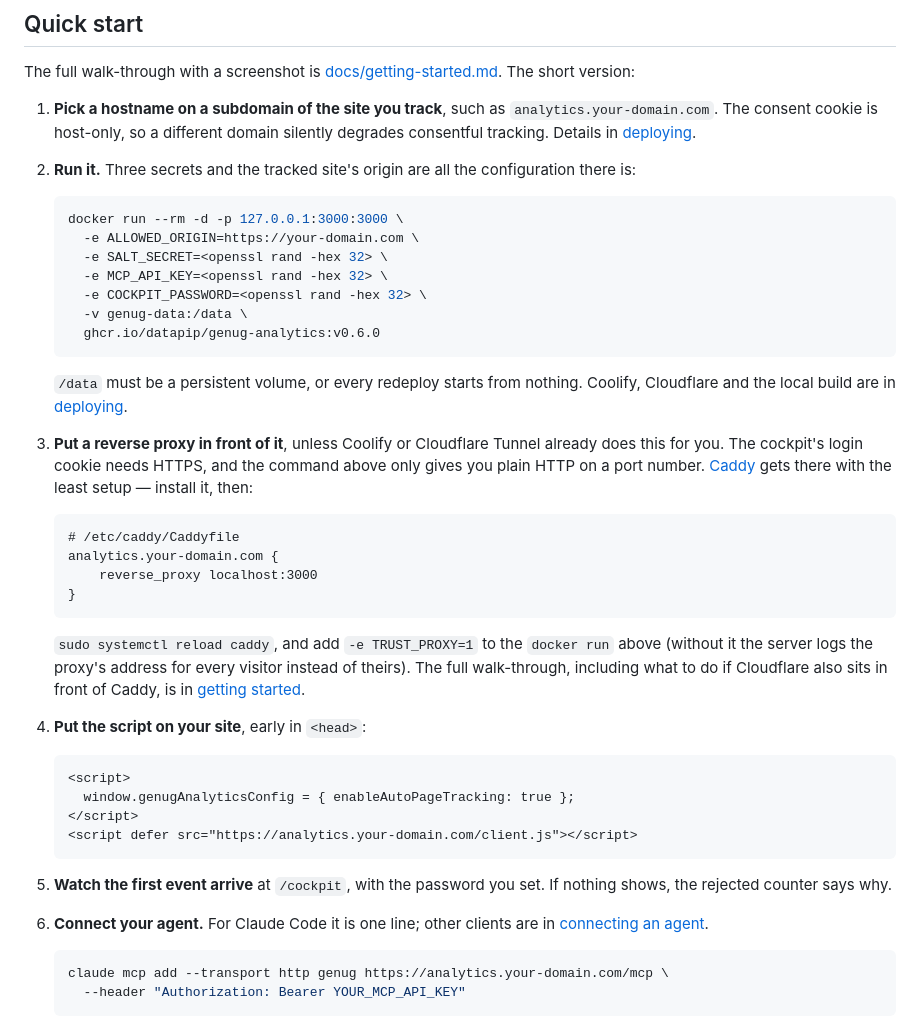
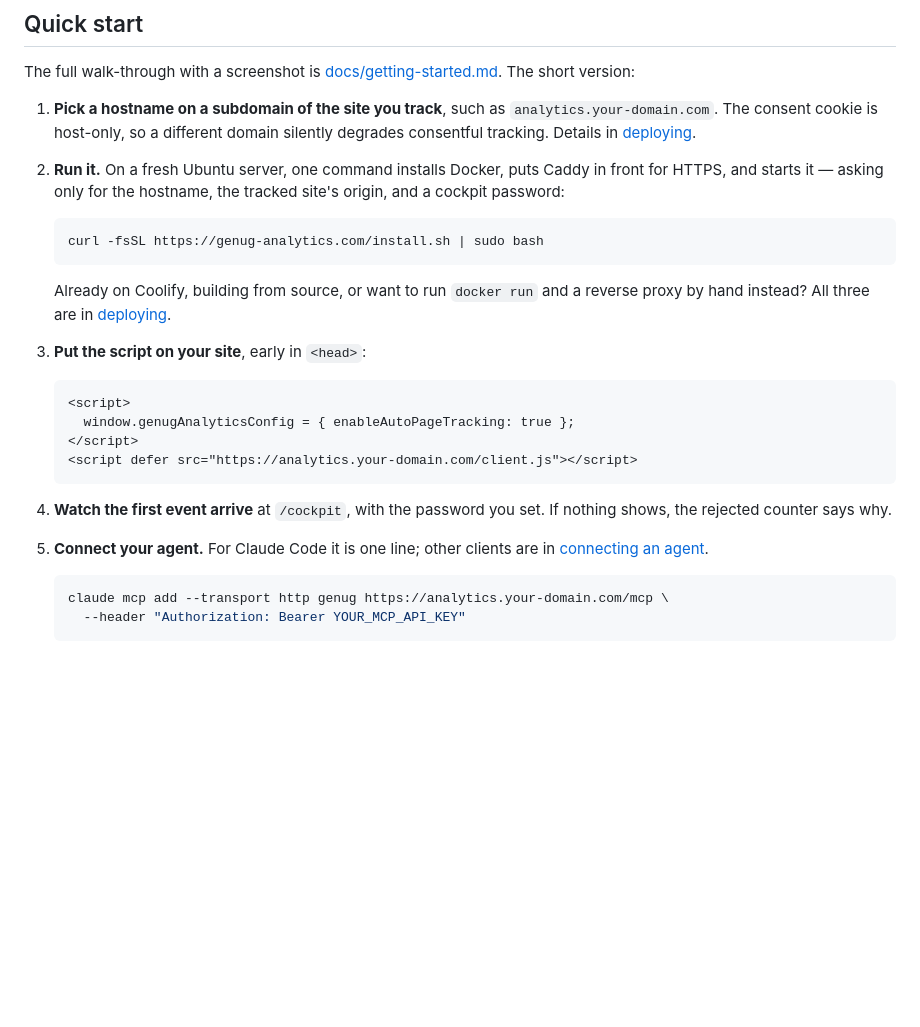
Before and after one commit to datapip/genug-analytics, a Markdown page: README.md, the part around the change. GitHub-like rendering; blank space fills up the shorter version.

````diff
--- a/README.md
+++ b/README.md
@@ -54,43 +54,19 @@ The full walk-through with a screenshot is
    `analytics.your-domain.com`. The consent cookie is host-only, so a
    different domain silently degrades consentful tracking. Details in
    [deploying](docs/deploying.md#the-hostname).
-2. **Run it.** Three secrets and the tracked site's origin are all the
-   configuration there is:
+2. **Run it.** On a fresh Ubuntu server, one command installs Docker,
+   puts Caddy in front for HTTPS, and starts it — asking only for the
+   hostname, the tracked site's origin, and a cockpit password:
 
    ```sh
-   docker run --rm -d -p 127.0.0.1:3000:3000 \
-     -e ALLOWED_ORIGIN=https://your-domain.com \
-     -e SALT_SECRET=<openssl rand -hex 32> \
-     -e MCP_API_KEY=<openssl rand -hex 32> \
-     -e COCKPIT_PASSWORD=<openssl rand -hex 32> \
-     -v genug-data:/data \
-     ghcr.io/datapip/genug-analytics:v0.6.0
+   curl -fsSL https://genug-analytics.com/install.sh | sudo bash
    ```
 
-   `/data` must be a persistent volume, or every redeploy starts from
-   nothing. Coolify, Cloudflare and the local build are in
-   [deploying](docs/deploying.md).
+   Already on Coolify, building from source, or want to run `docker run`
+   and a reverse proxy by hand instead? All three are in
+   [deploying](docs/deploying.md#installing).
 
-3. **Put a reverse proxy in front of it**, unless Coolify or Cloudflare
-   Tunnel already does this for you. The cockpit's login cookie needs
-   HTTPS, and the command above only gives you plain HTTP on a port
-   number. [Caddy](https://caddyserver.com/docs/install) gets there
-   with the least setup — install it, then:
-
-   ```
-   # /etc/caddy/Caddyfile
-   analytics.your-domain.com {
-       reverse_proxy localhost:3000
-   }
-   ```
-
-   `sudo systemctl reload caddy`, and add `-e TRUST_PROXY=1` to the
-   `docker run` above (without it the server logs the proxy's address
-   for every visitor instead of theirs). The full walk-through,
-   including what to do if Cloudflare also sits in front of Caddy, is
-   in [getting started](docs/getting-started.md#4-put-a-reverse-proxy-in-front-of-it).
-
-4. **Put the script on your site**, early in `<head>`:
+3. **Put the script on your site**, early in `<head>`:
 
    ```html
    <script>
@@ -99,9 +75,9 @@ The full walk-through with a screenshot is
    <script defer src="https://analytics.your-domain.com/client.js"></script>
    ```
 
-5. **Watch the first event arrive** at `/cockpit`, with the password
+4. **Watch the first event arrive** at `/cockpit`, with the password
    you set. If nothing shows, the rejected counter says why.
-6. **Connect your agent.** For Claude Code it is one line; other
+5. **Connect your agent.** For Claude Code it is one line; other
    clients are in [connecting an agent](docs/mcp.md).
 
    ```sh
````
Also changed, not shown: docs/deploying.md (+94 -47 lines), docs/getting-started.md (+14 -5 lines).
